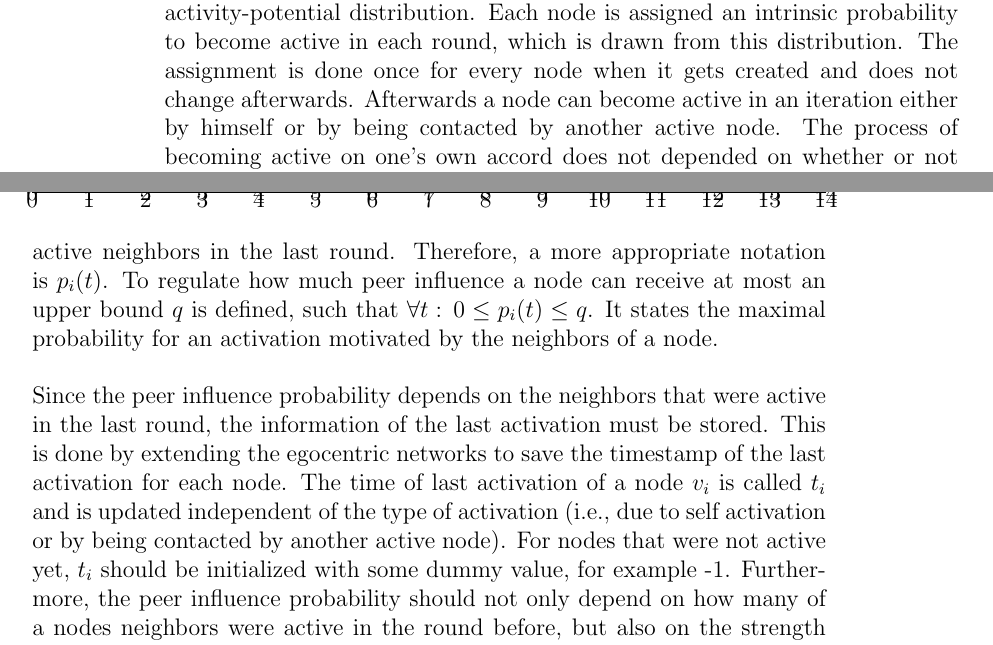
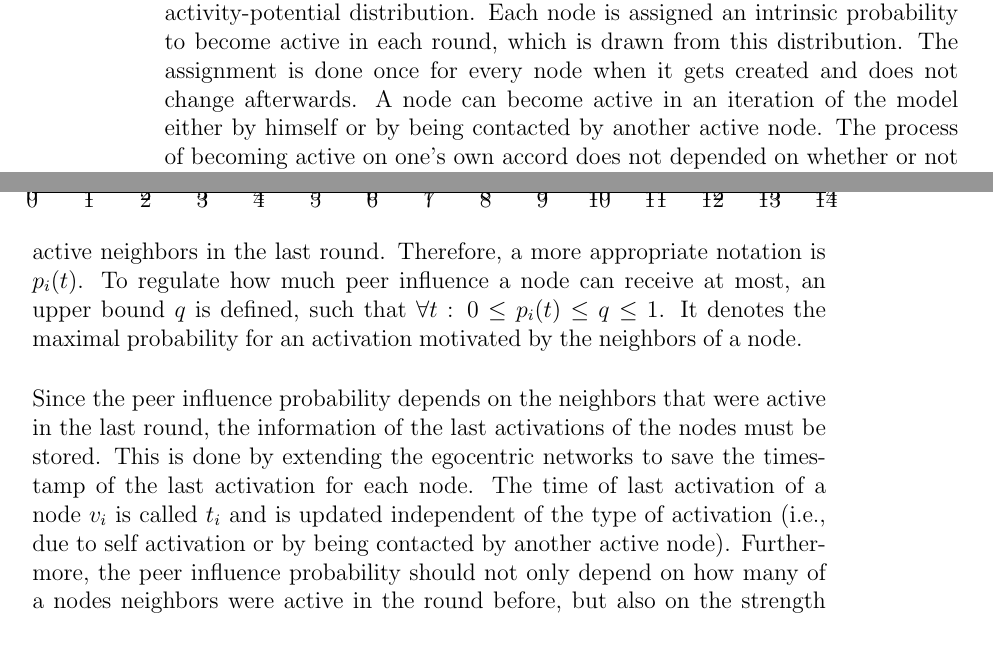
Before and after one commit to dumfug/thesis, a LaTeX thesis (main.tex, which reads model.tex): two parts of pages 44 and 47 of 67, joined at a grey line, cut so that both start at the same text. Compiled offline with pdfLaTeX; a LaTeX package or settings file that is missing is left out; an older LaTeX class or package is replaced by its successor.

Commit message:
fixed some typos

```diff
--- a/model.tex
+++ b/model.tex
@@ -247,7 +247,7 @@ For example, weight-topology correlations (i.e., stronger ties within groups) ar
 So far the activity in the temporal network was entirely determined by the activity-potential distribution.
 Each node is assigned an intrinsic probability to become active in each round, which is drawn from this distribution.
 The assignment is done once for every node when it gets created and does not change afterwards.
-Afterwards a node can become active in an iteration either by himself or by being contacted by another active node.
+A node can become active in an iteration of the model either by himself or by being contacted by another active node.
 The process of becoming active on one's own accord does not depended on whether or not the node was active in previous time steps.
 This corresponds to a memory-less Poisson process and leads necessarily to exponentially distributed times between two consecutive activations of a node (i.e., inter-event times).
 The significance of the inter-event time distribution in human behavior was already discussed in \autoref{sec:user-activity-models}.
@@ -271,13 +271,12 @@ First, it can become active by himself either due to its intrinsic fixed activit
 The peer influence that a node \(v_{i} \) receives from its neighbors is denoted as \( p_{i} \).
 Like the activity potential, \( p_{i} \) is a probability for an activation as well, but instead of being fixed, it may vary in each iteration based on the number of active neighbors in the last round.
 Therefore, a more appropriate notation is \( p_{i}(t) \).
-To regulate how much peer influence a node can receive at most an upper bound \( q \) is defined, such that \(\forall t: \, 0 \leq p_{i}(t) \leq q\).
-It states the maximal probability for an activation motivated by the neighbors of a node.
+To regulate how much peer influence a node can receive at most, an upper bound \( q \) is defined, such that \( \forall t: \, 0 \leq p_{i}(t) \leq q \leq 1 \).
+It denotes the maximal probability for an activation motivated by the neighbors of a node.
 
-Since the peer influence probability depends on the neighbors that were active in the last round, the information of the last activation must be stored.
+Since the peer influence probability depends on the neighbors that were active in the last round, the information of the last activations of the nodes must be stored.
 This is done by extending the egocentric networks to save the timestamp of the last activation for each node.
 The time of last activation of a node \( v_{i} \) is called \( t_{i} \) and is updated independent of the type of activation (i.e., due to self activation or by being contacted by another active node).
-For nodes that were not active yet, \( t_{i} \) should be initialized with some dummy value, for example -1.
 Furthermore, the peer influence probability should not only depend on how many of a nodes neighbors were active in the round before, but also on the strength of the ties between them.
 A neighbor that shares a strong connection with a node should be more influential than, for example, neighbors that were only recently introduced to the egocentric network.
 This can easily be described by a weighted fraction of the last active neighbors.
```
Also changed, not shown: references-biblatex.bib (+1 -1 lines), model.tex (16 more changed lines).
